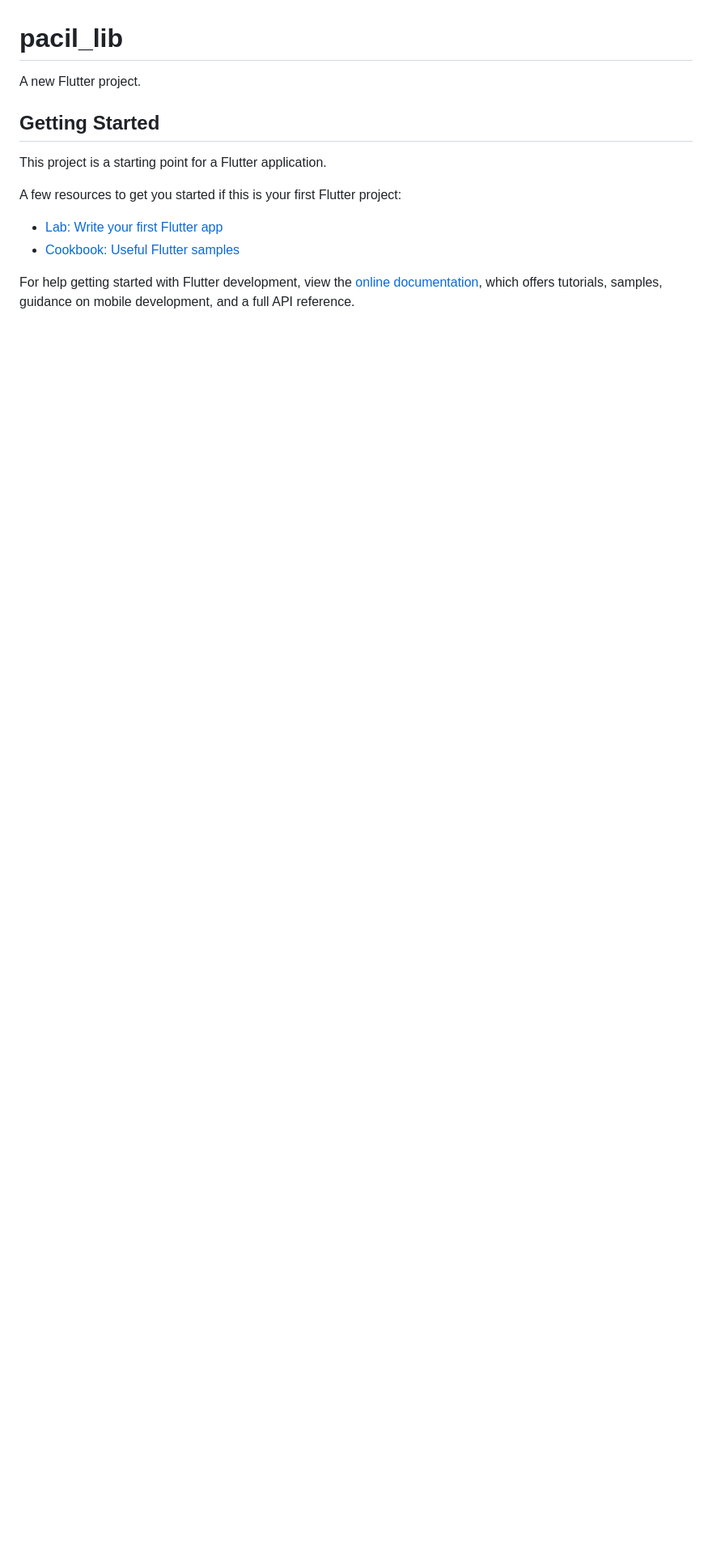
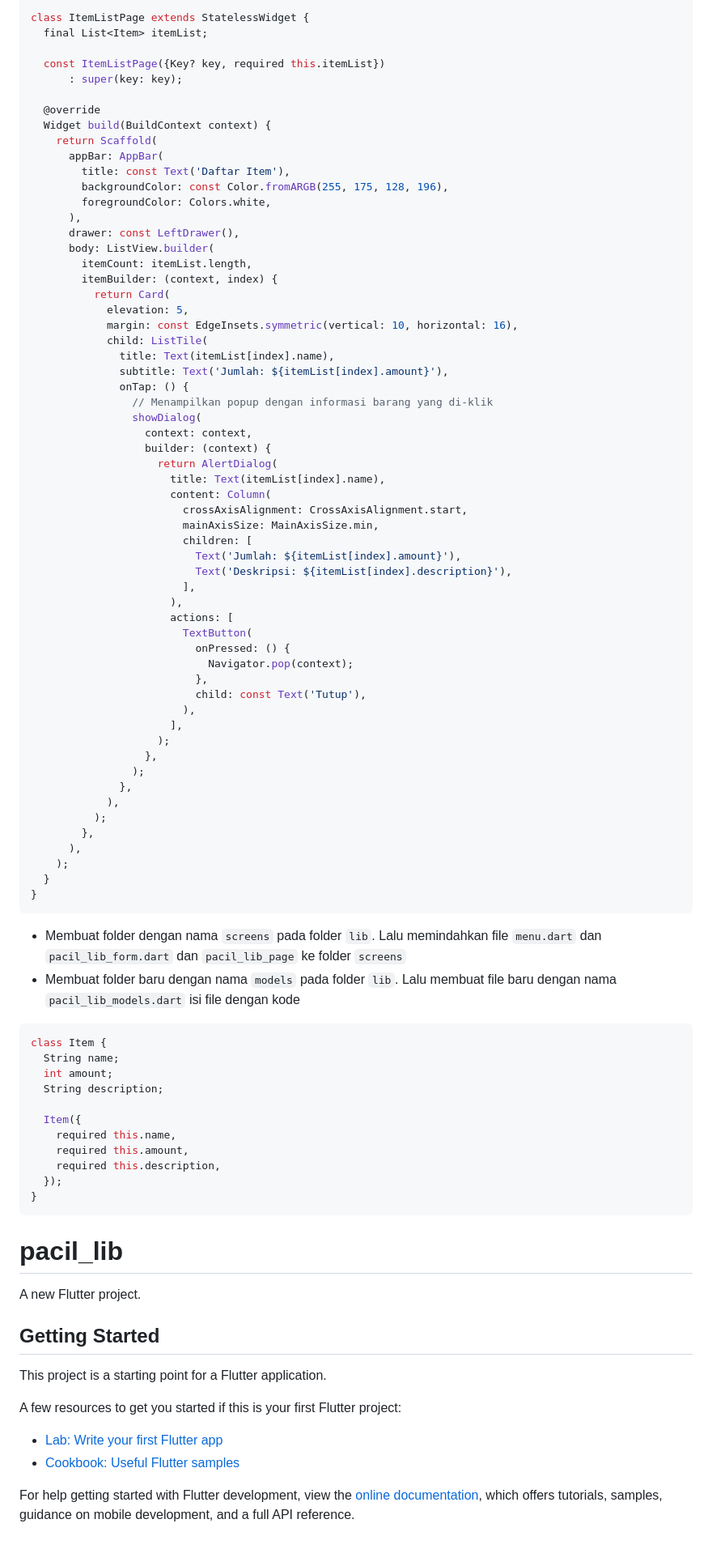
Before and after one commit to nabilazav/pacil-lib-mobile, a Markdown page: README.md, the part around the change printed below. Shown: that part at 81% size. Drawn GitHub-style; blank space fills up the shorter version.

````diff
--- a/README.md
+++ b/README.md
@@ -689,4 +654,79 @@ class ShopItem {
 
+class ItemListPage extends StatelessWidget {
+  final List<Item> itemList;
+
+  const ItemListPage({Key? key, required this.itemList})
+      : super(key: key);
+
+  @override
+  Widget build(BuildContext context) {
+    return Scaffold(
+      appBar: AppBar(
+        title: const Text('Daftar Item'),
+        backgroundColor: const Color.fromARGB(255, 175, 128, 196),
+        foregroundColor: Colors.white,
+      ),
+      drawer: const LeftDrawer(),
+      body: ListView.builder(
+        itemCount: itemList.length,
+        itemBuilder: (context, index) {
+          return Card(
+            elevation: 5,
+            margin: const EdgeInsets.symmetric(vertical: 10, horizontal: 16),
+            child: ListTile(
+              title: Text(itemList[index].name),
+              subtitle: Text('Jumlah: ${itemList[index].amount}'),
+              onTap: () {
+                // Menampilkan popup dengan informasi barang yang di-klik
+                showDialog(
+                  context: context,
+                  builder: (context) {
+                    return AlertDialog(
+                      title: Text(itemList[index].name),
+                      content: Column(
+                        crossAxisAlignment: CrossAxisAlignment.start,
+                        mainAxisSize: MainAxisSize.min,
+                        children: [
+                          Text('Jumlah: ${itemList[index].amount}'),
+                          Text('Deskripsi: ${itemList[index].description}'),
+                        ],
+                      ),
+                      actions: [
+                        TextButton(
+                          onPressed: () {
+                            Navigator.pop(context);
+                          },
+                          child: const Text('Tutup'),
+                        ),
+                      ],
+                    );
+                  },
+                );
+              },
+            ),
+          );
+        },
+      ),
+    );
+  }
+}
+```
+
+- Membuat folder dengan nama ```screens``` pada folder ```lib```. Lalu memindahkan file ```menu.dart``` dan ```pacil_lib_form.dart``` dan ```pacil_lib_page``` ke folder ```screens```
+- Membuat folder baru dengan nama ```models``` pada folder ```lib```. Lalu membuat file baru dengan nama ```pacil_lib_models.dart``` isi file dengan kode
+```dart
+class Item {
+  String name;
+  int amount;
+  String description;
+
+  Item({
+    required this.name,
+    required this.amount,
+    required this.description,
+  });
+}
+```
 # pacil_lib
 
 A new Flutter project.
````
Also changed, not shown: other parts of README.md (+152 -187 lines).
